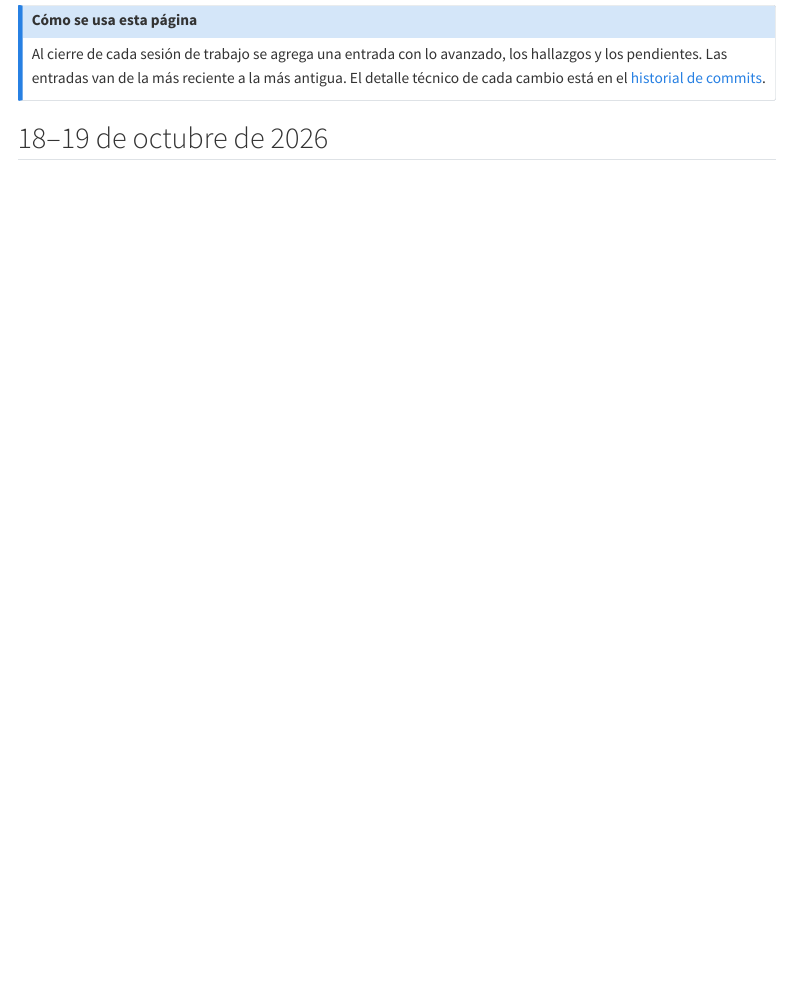
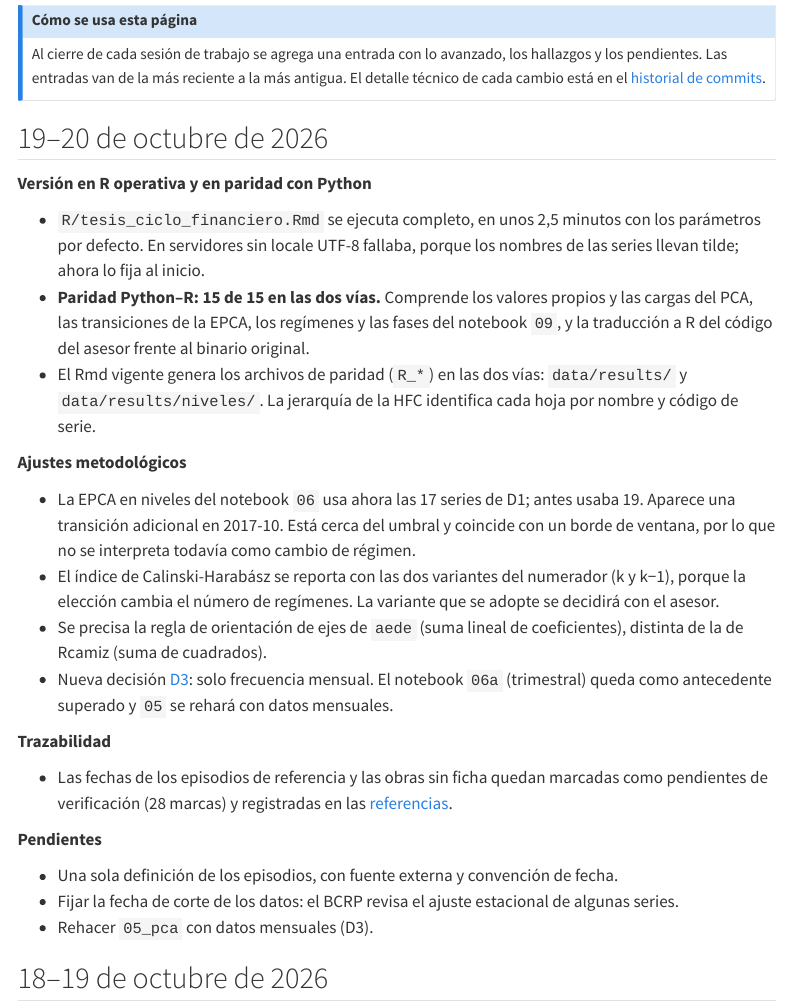
Before and after one commit to RobertoSam/Tesis-modelamiento-matematico, a Quarto document (linea_temporal.qmd): the page in a window 1100 px wide, from 120 px down. Rendered offline with R 4.5, knitr and Pandoc in place of Quarto, with nearby package versions; menus at the side of the page are left out.

Commit message:
Línea temporal: sesión del 19-20 de octubre (iteración 2)
Co-Authored-By: Claude Opus 5.5 <noreply@anthropic.com>
Claude-Session: https://claude.ai/code/session_01TTjUkRbcsBoUrNAn2SqZZv

```diff
--- a/linea_temporal.qmd
+++ b/linea_temporal.qmd
@@ -12,6 +12,43 @@ Al cierre de cada sesión de trabajo se agrega una entrada con lo avanzado, los
 los pendientes. Las entradas van de la más reciente a la más antigua. El detalle técnico de
 cada cambio está en el [historial de commits](https://github.com/RobertoSam/Tesis-modelamiento-matematico/commits/main).
 :::
+
+## 19–20 de octubre de 2026
+
+**Versión en R operativa y en paridad con Python**
+
+- `R/tesis_ciclo_financiero.Rmd` se ejecuta completo, en unos 2,5 minutos con los parámetros
+  por defecto. En servidores sin locale UTF-8 fallaba, porque los nombres de las series llevan
+  tilde; ahora lo fija al inicio.
+- **Paridad Python–R: 15 de 15 en las dos vías.** Comprende los valores propios y las cargas del
+  PCA, las transiciones de la EPCA, los regímenes y las fases del notebook `09`, y la traducción
+  a R del código del asesor frente al binario original.
+- El Rmd vigente genera los archivos de paridad (`R_*`) en las dos vías: `data/results/` y
+  `data/results/niveles/`. La jerarquía de la HFC identifica cada hoja por nombre y código de
+  serie.
+
+**Ajustes metodológicos**
+
+- La EPCA en niveles del notebook `06` usa ahora las 17 series de D1; antes usaba 19. Aparece una
+  transición adicional en 2017-10. Está cerca del umbral y coincide con un borde de ventana, por
+  lo que no se interpreta todavía como cambio de régimen.
+- El índice de Calinski-Harabász se reporta con las dos variantes del numerador (k y k−1), porque
+  la elección cambia el número de regímenes. La variante que se adopte se decidirá con el asesor.
+- Se precisa la regla de orientación de ejes de `aede` (suma lineal de coeficientes), distinta de
+  la de Rcamiz (suma de cuadrados).
+- Nueva decisión [D3](decisiones.qmd): solo frecuencia mensual. El notebook `06a` (trimestral)
+  queda como antecedente superado y `05` se rehará con datos mensuales.
+
+**Trazabilidad**
+
+- Las fechas de los episodios de referencia y las obras sin ficha quedan marcadas como pendientes
+  de verificación (28 marcas) y registradas en las [referencias](tesis/06_referencias.qmd).
+
+**Pendientes**
+
+- Una sola definición de los episodios, con fuente externa y convención de fecha.
+- Fijar la fecha de corte de los datos: el BCRP revisa el ajuste estacional de algunas series.
+- Rehacer `05_pca` con datos mensuales (D3).
 
 ## 18–19 de octubre de 2026
 
```
